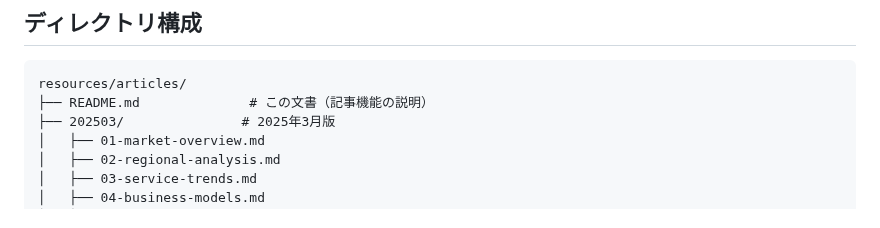
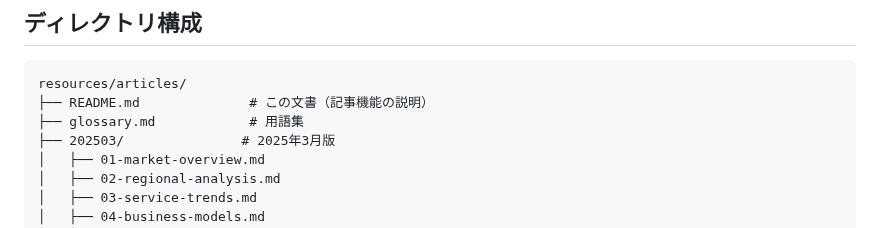
Before and after one commit to puklipo/service-guide, a Markdown page: resources/articles/README.md, the part around the change. Drawn GitHub-style.

````diff
--- a/resources/articles/README.md
+++ b/resources/articles/README.md
@@ -17,6 +17,7 @@
 ```
 resources/articles/
 ├── README.md              # この文書（記事機能の説明）
+├── glossary.md            # 用語集
 ├── 202503/               # 2025年3月版
 │   ├── 01-market-overview.md
 │   ├── 02-regional-analysis.md
````
